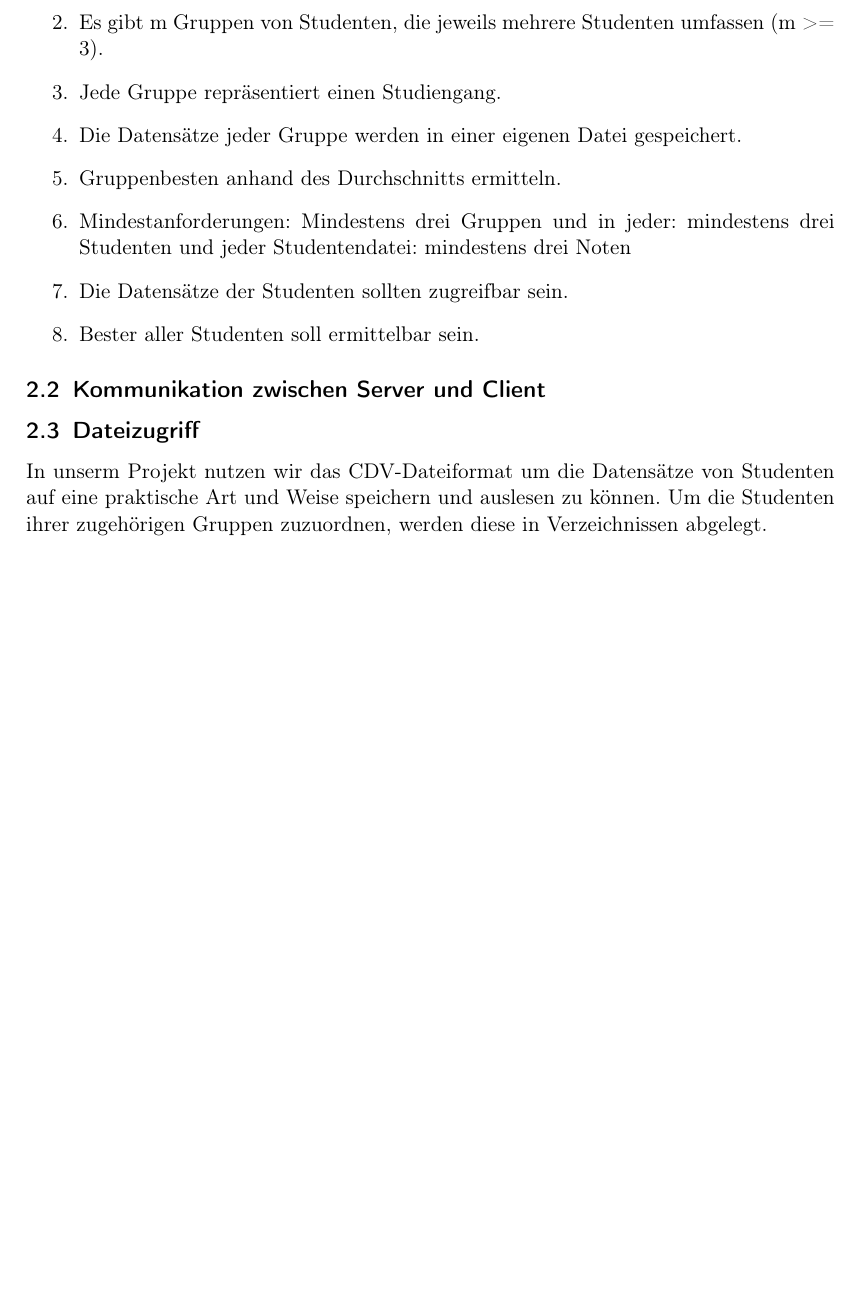
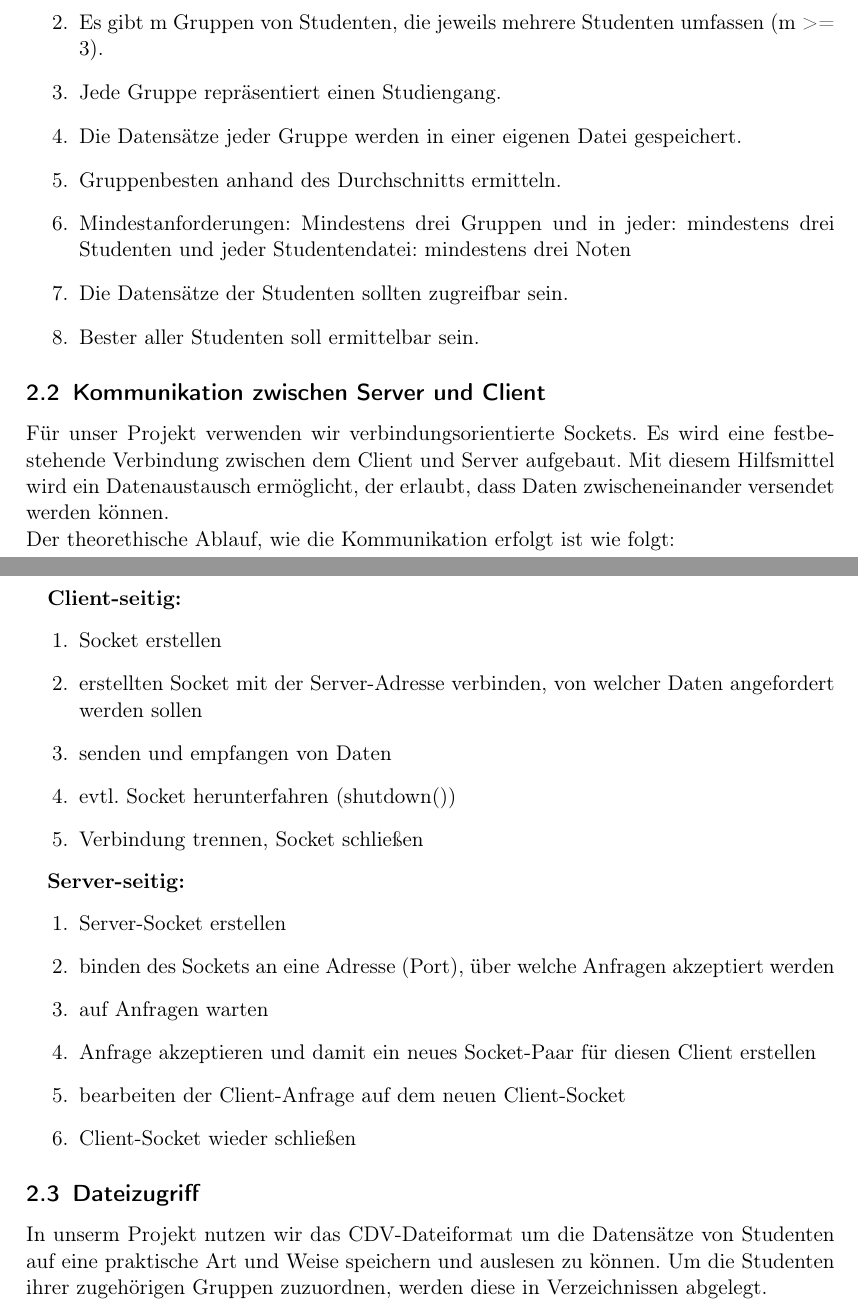
Before and after one commit to aruscher/OS-Projekt, a LaTeX document (Doc/BS1.tex): part of page 2 of 6 before the commit and two parts of pages 2 and 3 of 7 after it, the two joined at a grey line, cut so that both start at the same text, the shorter picture padded with empty space. Compiled offline with pdfLaTeX.

Commit message:
Dokumentationsvortschritt und BeispielDatein

```diff
--- a/Doc/BS1.tex
+++ b/Doc/BS1.tex
@@ -31,6 +31,27 @@
 
 		\end{enumerate}
 	\subsection{Kommunikation zwischen Server und Client}
+		Für unser Projekt verwenden wir verbindungsorientierte Sockets. Es wird eine festbestehende Verbindung zwischen dem Client und Server aufgebaut. Mit diesem Hilfsmittel wird ein Datenaustausch ermöglicht, der erlaubt, dass Daten zwischeneinander versendet werden können.\\
+		Der theorethische Ablauf, wie die Kommunikation erfolgt ist wie folgt:
+		\newpage
+		\textbf{Client-seitig:}
+		\begin{enumerate}
+			\item Socket erstellen
+			\item erstellten Socket mit der Server-Adresse verbinden, von welcher Daten angefordert werden sollen
+			\item senden und empfangen von Daten
+			\item evtl. Socket herunterfahren (shutdown())
+			\item Verbindung trennen, Socket schließen
+		\end{enumerate}
+
+		\textbf{Server-seitig:}
+		\begin{enumerate}
+			\item Server-Socket erstellen
+			\item binden des Sockets an eine Adresse (Port), über welche Anfragen akzeptiert werden
+			\item auf Anfragen warten
+			\item Anfrage akzeptieren und damit ein neues Socket-Paar für diesen Client erstellen
+			\item bearbeiten der Client-Anfrage auf dem neuen Client-Socket
+			\item Client-Socket wieder schließen
+		\end{enumerate}
 
 	\subsection{Dateizugriff}
 		In unserm Projekt nutzen wir das CDV-Dateiformat um die Datensätze von Studenten auf eine praktische Art und Weise speichern und auslesen zu können. Um die Studenten ihrer zugehörigen Gruppen zuzuordnen, werden diese in Verzeichnissen abgelegt.\\
```
Also changed, not shown: Doc/BS1.pdf, Doc/BS1.tex (23 more changed lines), 15 other files. Lines whose indentation alone changed are shown as unchanged.
